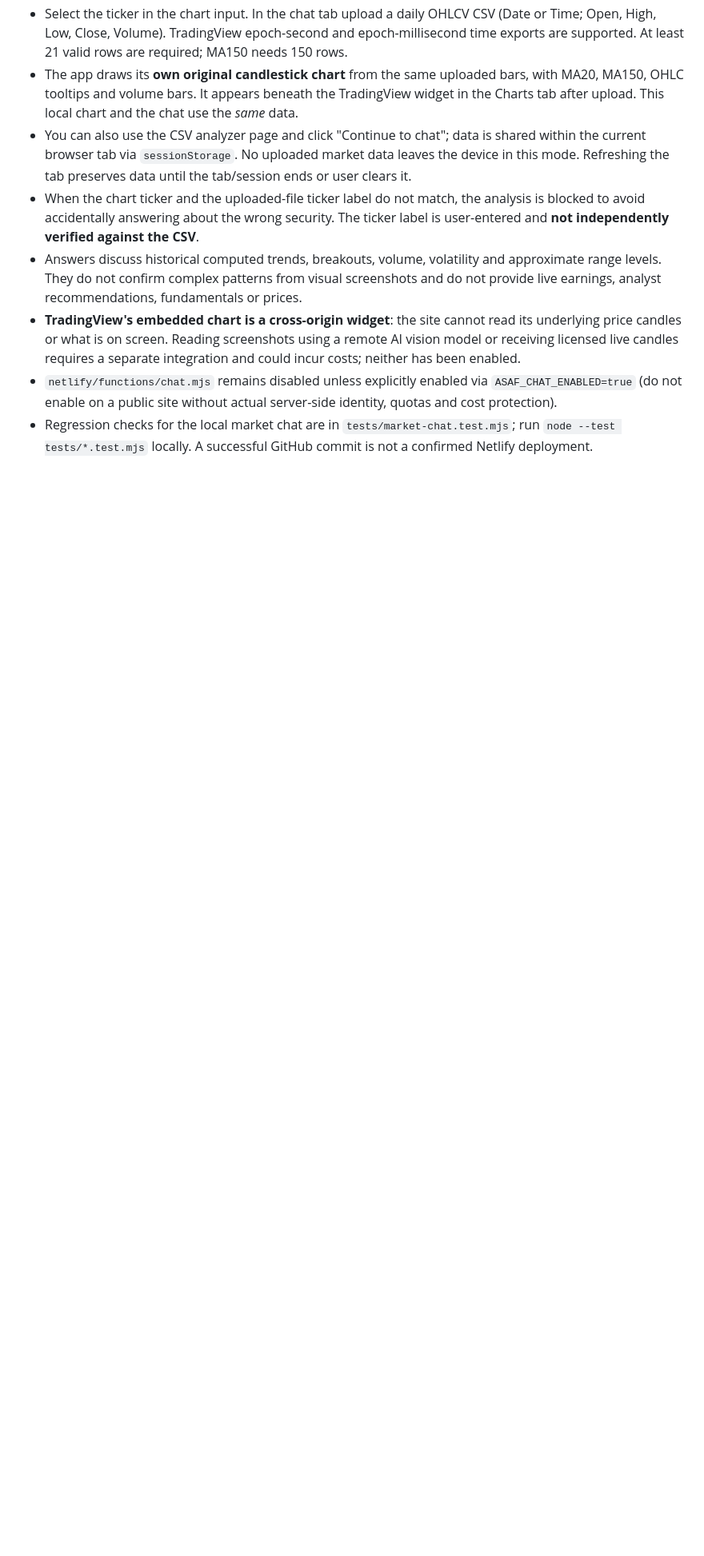
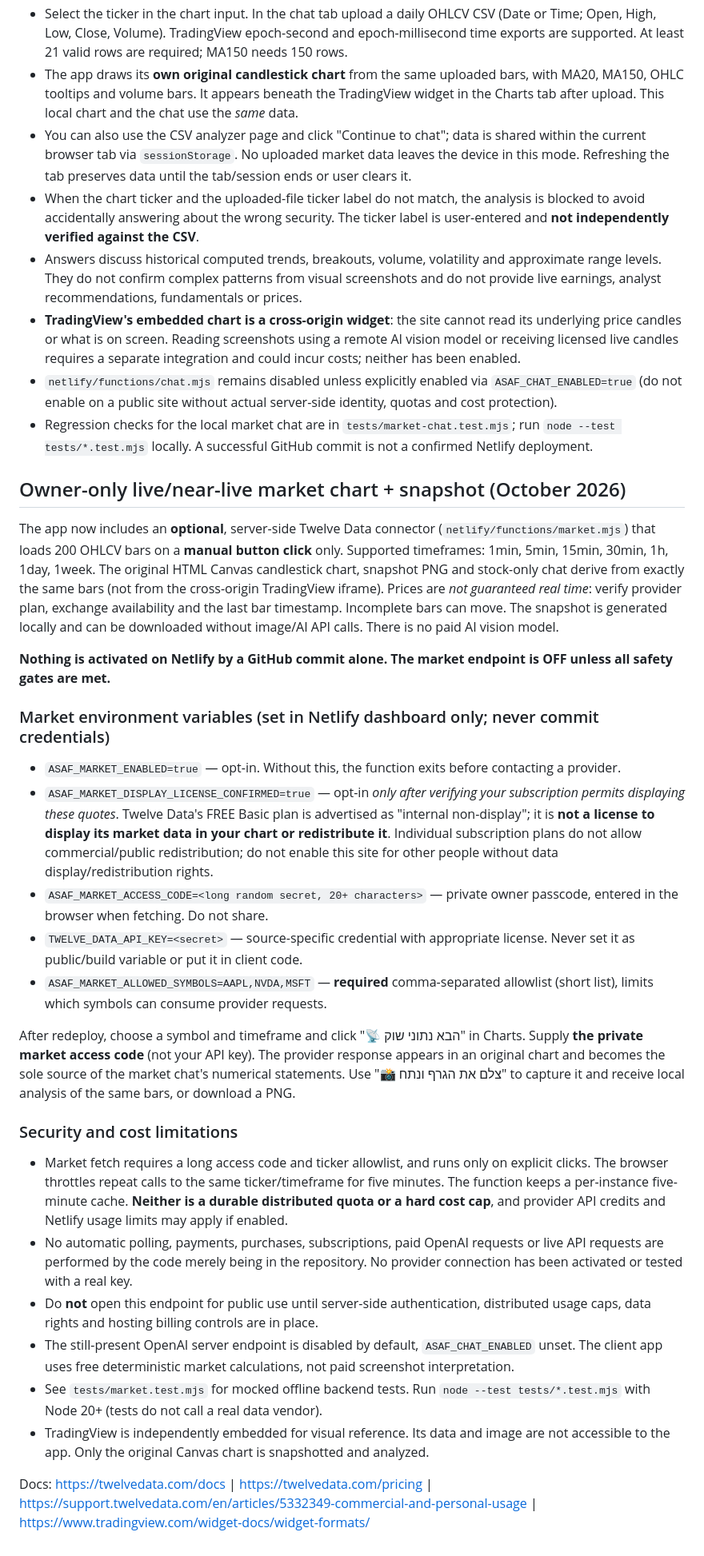
Before and after one commit to asaf91504-coder/Asaf-trading-pro, a Markdown page: README.md, the part around the change. Shown at 80% size. GitHub-like rendering; blank space fills up the shorter version.

Commit message:
Document explicit market data activation, licensing, free limitations and screenshots

```diff
--- a/README.md
+++ b/README.md
@@ -34,3 +34,28 @@ Market charts and screener are TradingView embeds, not direct licensed market da
 - **TradingView's embedded chart is a cross-origin widget**: the site cannot read its underlying price candles or what is on screen. Reading screenshots using a remote AI vision model or receiving licensed live candles requires a separate integration and could incur costs; neither has been enabled.
 - `netlify/functions/chat.mjs` remains disabled unless explicitly enabled via `ASAF_CHAT_ENABLED=true` (do not enable on a public site without actual server-side identity, quotas and cost protection).
 - Regression checks for the local market chat are in `tests/market-chat.test.mjs`; run `node --test tests/*.test.mjs` locally. A successful GitHub commit is not a confirmed Netlify deployment.
+
+
+## Owner-only live/near-live market chart + snapshot (October 2026)
+The app now includes an **optional**, server-side Twelve Data connector (`netlify/functions/market.mjs`) that loads 200 OHLCV bars on a **manual button click** only. Supported timeframes: 1min, 5min, 15min, 30min, 1h, 1day, 1week. The original HTML Canvas candlestick chart, snapshot PNG and stock-only chat derive from exactly the same bars (not from the cross-origin TradingView iframe). Prices are *not guaranteed real time*: verify provider plan, exchange availability and the last bar timestamp. Incomplete bars can move. The snapshot is generated locally and can be downloaded without image/AI API calls. There is no paid AI vision model.
+
+**Nothing is activated on Netlify by a GitHub commit alone. The market endpoint is OFF unless all safety gates are met.**
+
+### Market environment variables (set in Netlify dashboard only; never commit credentials)
+- `ASAF_MARKET_ENABLED=true` — opt-in. Without this, the function exits before contacting a provider.
+- `ASAF_MARKET_DISPLAY_LICENSE_CONFIRMED=true` — opt-in *only after verifying your subscription permits displaying these quotes*. Twelve Data's FREE Basic plan is advertised as "internal non-display"; it is **not a license to display its market data in your chart or redistribute it**. Individual subscription plans do not allow commercial/public redistribution; do not enable this site for other people without data display/redistribution rights.
+- `ASAF_MARKET_ACCESS_CODE=<long random secret, 20+ characters>` — private owner passcode, entered in the browser when fetching. Do not share.
+- `TWELVE_DATA_API_KEY=<secret>` — source-specific credential with appropriate license. Never set it as public/build variable or put it in client code.
+- `ASAF_MARKET_ALLOWED_SYMBOLS=AAPL,NVDA,MSFT` — **required** comma-separated allowlist (short list), limits which symbols can consume provider requests.
+
+After redeploy, choose a symbol and timeframe and click "📡 הבא נתוני שוק" in Charts. Supply **the private market access code** (not your API key). The provider response appears in an original chart and becomes the sole source of the market chat's numerical statements. Use "📸 צלם את הגרף ונתח" to capture it and receive local analysis of the same bars, or download a PNG.
+
+### Security and cost limitations
+- Market fetch requires a long access code and ticker allowlist, and runs only on explicit clicks. The browser throttles repeat calls to the same ticker/timeframe for five minutes. The function keeps a per-instance five-minute cache. **Neither is a durable distributed quota or a hard cost cap**, and provider API credits and Netlify usage limits may apply if enabled.
+- No automatic polling, payments, purchases, subscriptions, paid OpenAI requests or live API requests are performed by the code merely being in the repository. No provider connection has been activated or tested with a real key.
+- Do **not** open this endpoint for public use until server-side authentication, distributed usage caps, data rights and hosting billing controls are in place.
+- The still-present OpenAI server endpoint is disabled by default, `ASAF_CHAT_ENABLED` unset. The client app uses free deterministic market calculations, not paid screenshot interpretation.
+- See `tests/market.test.mjs` for mocked offline backend tests. Run `node --test tests/*.test.mjs` with Node 20+ (tests do not call a real data vendor).
+- TradingView is independently embedded for visual reference. Its data and image are not accessible to the app. Only the original Canvas chart is snapshotted and analyzed.
+
+Docs: https://twelvedata.com/docs | https://twelvedata.com/pricing | https://support.twelvedata.com/en/articles/5332349-commercial-and-personal-usage | https://www.tradingview.com/widget-docs/widget-formats/
```
